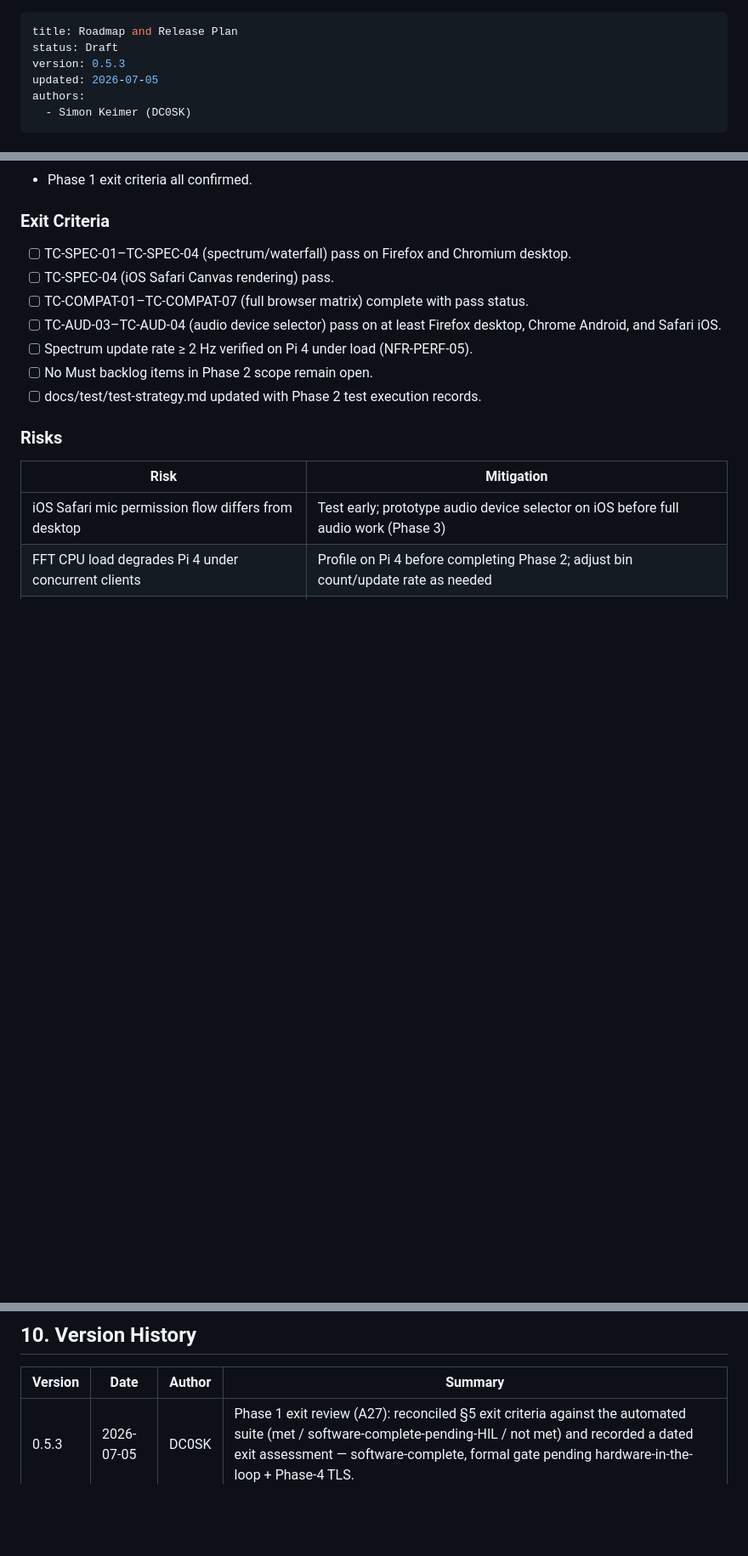
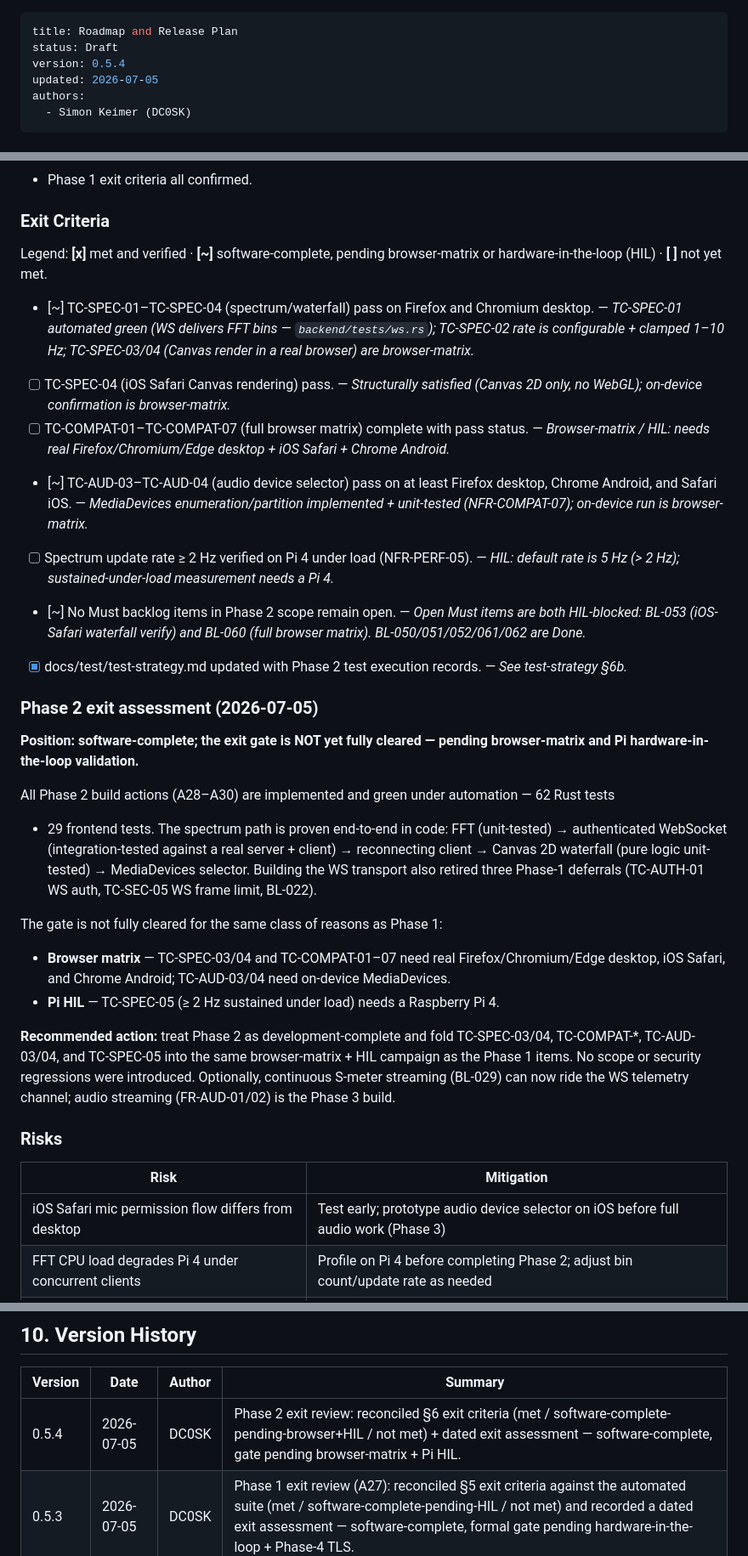
Before and after one commit to dc0sk/landline, a Markdown page: docs/roadmap.md, 3 parts joined by grey strips. Shown at 85% size. Rendered like a GitHub page; blank space fills up the shorter version.

Commit message:
docs: Phase 2 exit review (#19)
Close the Phase 2 build with an honest exit gate, mirroring the Phase 1
review (A27).

roadmap.md §6: reconciled each Phase 2 exit criterion against the
automated suite with the [x]/[~]/[ ] legend, and added a dated Phase 2
exit assessment. Position: software-complete (A28-A30; 62 Rust + 29
frontend tests green), gate HELD pending:
- Browser matrix — TC-SPEC-03/04, TC-COMPAT-01-07, TC-AUD-03/04 on real
  Firefox/Chromium/Edge + iOS Safari + Chrome Android.
- Pi HIL — TC-SPEC-05 (>= 2 Hz sustained under load).
Open Must items (BL-053 iOS verify, BL-060 browser matrix) are both
browser/HIL-blocked; BL-050/051/052/061/062 are Done.

test-strategy.md §6b: Phase 2 execution record — automated vs.
browser/HIL status per test-case group; no Fail results.

action-list.md: Phase 2 marked complete; next milestone Phase 3 (audio
pipeline + container evaluation + split-host).

No code changes; no scope or security regressions.


Claude-Session: https://claude.ai/code/session_0187VsMS71GvxeyJqkCHzNkN

Co-authored-by: Claude Opus 4.8 (1M context) <noreply@anthropic.com>

```diff
--- a/docs/roadmap.md
+++ b/docs/roadmap.md
@@ -1,7 +1,7 @@
 ---
 title: Roadmap and Release Plan
 status: Draft
-version: 0.5.3
+version: 0.5.4
 updated: 2026-07-05
 authors:
   - Simon Keimer (DC0SK)
@@ -183,13 +183,40 @@ regressions were introduced.
 
 ### Exit Criteria
 
-- [ ] TC-SPEC-01–TC-SPEC-04 (spectrum/waterfall) pass on Firefox and Chromium desktop.
-- [ ] TC-SPEC-04 (iOS Safari Canvas rendering) pass.
-- [ ] TC-COMPAT-01–TC-COMPAT-07 (full browser matrix) complete with pass status.
-- [ ] TC-AUD-03–TC-AUD-04 (audio device selector) pass on at least Firefox desktop, Chrome Android, and Safari iOS.
-- [ ] Spectrum update rate ≥ 2 Hz verified on Pi 4 under load (NFR-PERF-05).
-- [ ] No Must backlog items in Phase 2 scope remain open.
-- [ ] docs/test/test-strategy.md updated with Phase 2 test execution records.
+Legend: **[x]** met and verified · **[~]** software-complete, pending browser-matrix or
+hardware-in-the-loop (HIL) · **[ ]** not yet met.
+
+- [~] TC-SPEC-01–TC-SPEC-04 (spectrum/waterfall) pass on Firefox and Chromium desktop. — *TC-SPEC-01 automated green (WS delivers FFT bins — `backend/tests/ws.rs`); TC-SPEC-02 rate is configurable + clamped 1–10 Hz; TC-SPEC-03/04 (Canvas render in a real browser) are browser-matrix.*
+- [ ] TC-SPEC-04 (iOS Safari Canvas rendering) pass. — *Structurally satisfied (Canvas 2D only, no WebGL); on-device confirmation is browser-matrix.*
+- [ ] TC-COMPAT-01–TC-COMPAT-07 (full browser matrix) complete with pass status. — *Browser-matrix / HIL: needs real Firefox/Chromium/Edge desktop + iOS Safari + Chrome Android.*
+- [~] TC-AUD-03–TC-AUD-04 (audio device selector) pass on at least Firefox desktop, Chrome Android, and Safari iOS. — *MediaDevices enumeration/partition implemented + unit-tested (NFR-COMPAT-07); on-device run is browser-matrix.*
+- [ ] Spectrum update rate ≥ 2 Hz verified on Pi 4 under load (NFR-PERF-05). — *HIL: default rate is 5 Hz (> 2 Hz); sustained-under-load measurement needs a Pi 4.*
+- [~] No Must backlog items in Phase 2 scope remain open. — *Open Must items are both HIL-blocked: BL-053 (iOS-Safari waterfall verify) and BL-060 (full browser matrix). BL-050/051/052/061/062 are Done.*
+- [x] docs/test/test-strategy.md updated with Phase 2 test execution records. — *See test-strategy §6b.*
+
+### Phase 2 exit assessment (2026-07-05)
+
+**Position: software-complete; the exit gate is NOT yet fully cleared — pending browser-matrix
+and Pi hardware-in-the-loop validation.**
+
+All Phase 2 build actions (A28–A30) are implemented and green under automation — 62 Rust tests
++ 29 frontend tests. The spectrum path is proven end-to-end in code: FFT (unit-tested) →
+authenticated WebSocket (integration-tested against a real server + client) → reconnecting
+client → Canvas 2D waterfall (pure logic unit-tested) → MediaDevices selector. Building the WS
+transport also retired three Phase-1 deferrals (TC-AUTH-01 WS auth, TC-SEC-05 WS frame limit,
+BL-022).
+
+The gate is not fully cleared for the same class of reasons as Phase 1:
+
+- **Browser matrix** — TC-SPEC-03/04 and TC-COMPAT-01–07 need real Firefox/Chromium/Edge
+  desktop, iOS Safari, and Chrome Android; TC-AUD-03/04 need on-device MediaDevices.
+- **Pi HIL** — TC-SPEC-05 (≥ 2 Hz sustained under load) needs a Raspberry Pi 4.
+
+**Recommended action:** treat Phase 2 as development-complete and fold TC-SPEC-03/04,
+TC-COMPAT-*, TC-AUD-03/04, and TC-SPEC-05 into the same browser-matrix + HIL campaign as the
+Phase 1 items. No scope or security regressions were introduced. Optionally, continuous S-meter
+streaming (BL-029) can now ride the WS telemetry channel; audio streaming (FR-AUD-01/02) is the
+Phase 3 build.
 
 ### Risks
 
@@ -298,6 +325,7 @@ At Phase 4 exit:
 
 | Version | Date | Author | Summary |
 |---|---|---|---|
+| 0.5.4 | 2026-07-05 | DC0SK | Phase 2 exit review: reconciled §6 exit criteria (met / software-complete-pending-browser+HIL / not met) + dated exit assessment — software-complete, gate pending browser-matrix + Pi HIL. |
 | 0.5.3 | 2026-07-05 | DC0SK | Phase 1 exit review (A27): reconciled §5 exit criteria against the automated suite (met / software-complete-pending-HIL / not met) and recorded a dated exit assessment — software-complete, formal gate pending hardware-in-the-loop + Phase-4 TLS. |
 | 0.5.2 | 2026-07-04 | DC0SK | Ticked all Phase 0 exit criteria (verified against existing docs) and recorded Phase 0 as complete / ready for Phase 1 entry. |
 | 0.5.1 | 2026-06-26 | DC0SK | Migrated to area-coded FR/NFR/TC ids and new doc-tree frontmatter. |
```
Also changed, not shown: docs/action-list.md (+8 -4 lines), 1 other file.
